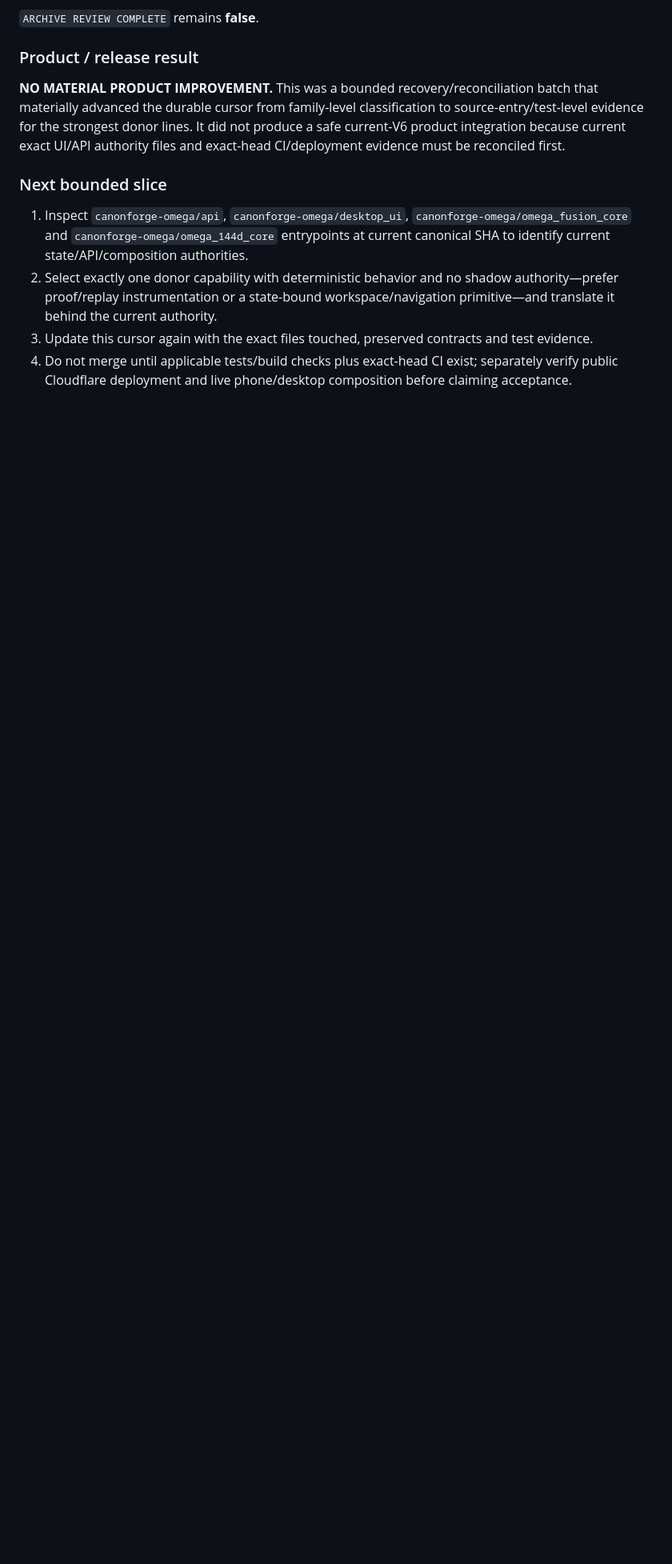
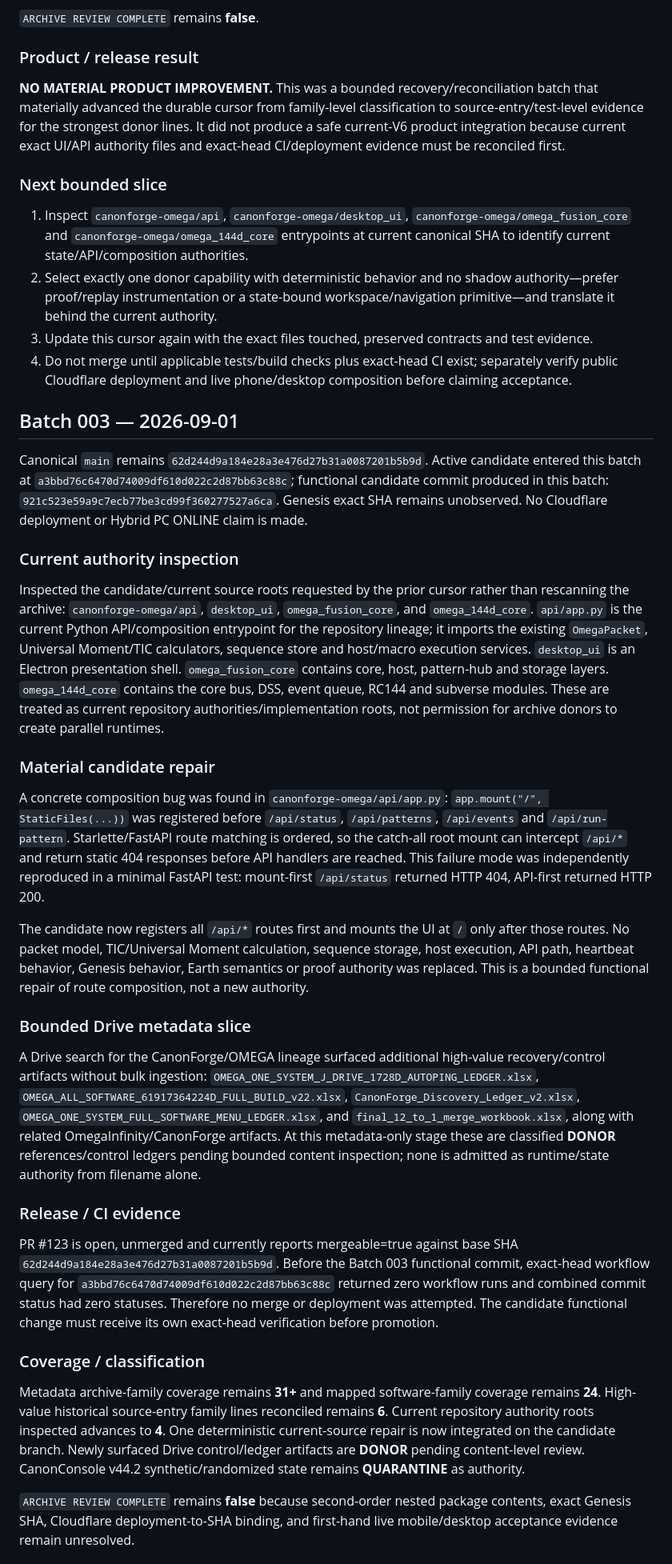
Before and after one commit to medicinalElJefe/canonforge-omega, a Markdown page: recovery/OMEGA_RECOVERY_CONVERGENCE_LOG.md, the part around one of its changes. Shown at 80% size. Rendered like a GitHub page; blank space fills up the shorter version.

Commit message:
Recovery: persist batch 003 authority repair evidence

```diff
--- a/recovery/OMEGA_RECOVERY_CONVERGENCE_LOG.md
+++ b/recovery/OMEGA_RECOVERY_CONVERGENCE_LOG.md
@@ -94,3 +94,32 @@ Metadata-level archive families reviewed remains **31+**; software families mapp
 2. Select exactly one donor capability with deterministic behavior and no shadow authority—prefer proof/replay instrumentation or a state-bound workspace/navigation primitive—and translate it behind the current authority.
 3. Update this cursor again with the exact files touched, preserved contracts and test evidence.
 4. Do not merge until applicable tests/build checks plus exact-head CI exist; separately verify public Cloudflare deployment and live phone/desktop composition before claiming acceptance.
+
+## Batch 003 — 2026-09-01
+
+Canonical `main` remains `62d244d9a184e28a3e476d27b31a0087201b5b9d`. Active candidate entered this batch at `a3bbd76c6470d74009df610d022c2d87bb63c88c`; functional candidate commit produced in this batch: `921c523e59a9c7ecb77be3cd99f360277527a6ca`. Genesis exact SHA remains unobserved. No Cloudflare deployment or Hybrid PC ONLINE claim is made.
+
+### Current authority inspection
+
+Inspected the candidate/current source roots requested by the prior cursor rather than rescanning the archive: `canonforge-omega/api`, `desktop_ui`, `omega_fusion_core`, and `omega_144d_core`. `api/app.py` is the current Python API/composition entrypoint for the repository lineage; it imports the existing `OmegaPacket`, Universal Moment/TIC calculators, sequence store and host/macro execution services. `desktop_ui` is an Electron presentation shell. `omega_fusion_core` contains core, host, pattern-hub and storage layers. `omega_144d_core` contains the core bus, DSS, event queue, RC144 and subverse modules. These are treated as current repository authorities/implementation roots, not permission for archive donors to create parallel runtimes.
+
+### Material candidate repair
+
+A concrete composition bug was found in `canonforge-omega/api/app.py`: `app.mount("/", StaticFiles(...))` was registered before `/api/status`, `/api/patterns`, `/api/events` and `/api/run-pattern`. Starlette/FastAPI route matching is ordered, so the catch-all root mount can intercept `/api/*` and return static 404 responses before API handlers are reached. This failure mode was independently reproduced in a minimal FastAPI test: mount-first `/api/status` returned HTTP 404, API-first returned HTTP 200.
+
+The candidate now registers all `/api/*` routes first and mounts the UI at `/` only after those routes. No packet model, TIC/Universal Moment calculation, sequence storage, host execution, API path, heartbeat behavior, Genesis behavior, Earth semantics or proof authority was replaced. This is a bounded functional repair of route composition, not a new authority.
+
+### Bounded Drive metadata slice
+
+A Drive search for the CanonForge/OMEGA lineage surfaced additional high-value recovery/control artifacts without bulk ingestion: `OMEGA_ONE_SYSTEM_J_DRIVE_1728D_AUTOPING_LEDGER.xlsx`, `OMEGA_ALL_SOFTWARE_61917364224D_FULL_BUILD_v22.xlsx`, `CanonForge_Discovery_Ledger_v2.xlsx`, `OMEGA_ONE_SYSTEM_FULL_SOFTWARE_MENU_LEDGER.xlsx`, and `final_12_to_1_merge_workbook.xlsx`, along with related OmegaInfinity/CanonForge artifacts. At this metadata-only stage these are classified **DONOR** references/control ledgers pending bounded content inspection; none is admitted as runtime/state authority from filename alone.
+
+### Release / CI evidence
+
+PR #123 is open, unmerged and currently reports mergeable=true against base SHA `62d244d9a184e28a3e476d27b31a0087201b5b9d`. Before the Batch 003 functional commit, exact-head workflow query for `a3bbd76c6470d74009df610d022c2d87bb63c88c` returned zero workflow runs and combined commit status had zero statuses. Therefore no merge or deployment was attempted. The candidate functional change must receive its own exact-head verification before promotion.
+
+### Coverage / classification
+
+Metadata archive-family coverage remains **31+** and mapped software-family coverage remains **24**. High-value historical source-entry family lines reconciled remains **6**. Current repository authority roots inspected advances to **4**. One deterministic current-source repair is now integrated on the candidate branch. Newly surfaced Drive control/ledger artifacts are **DONOR** pending content-level review. CanonConsole v44.2 synthetic/randomized state remains **QUARANTINE** as authority.
+
+`ARCHIVE REVIEW COMPLETE` remains **false** because second-order nested package contents, exact Genesis SHA, Cloudflare deployment-to-SHA binding, and first-hand live mobile/desktop acceptance evidence remain unresolved.
+
```
Also changed, not shown: other parts of recovery/OMEGA_RECOVERY_CONVERGENCE_LOG.md (+10 -0 lines).
